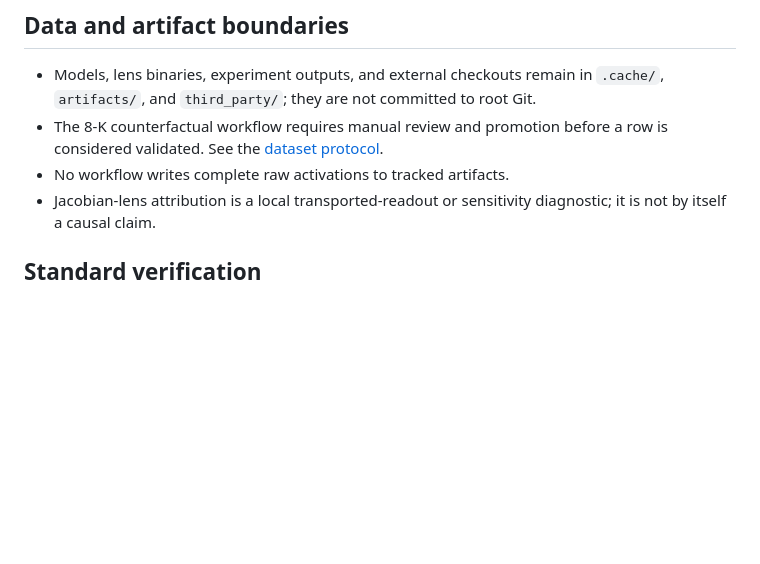
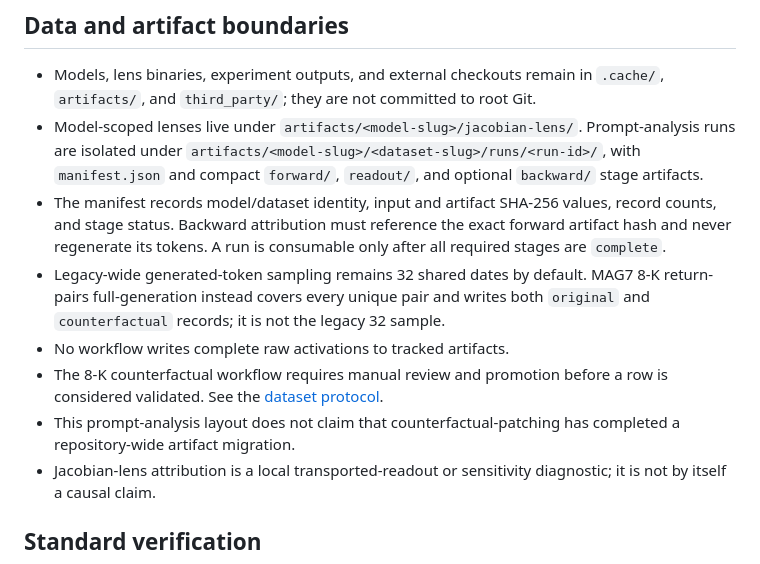
Before and after one commit to novis10813/llm-bias, a Markdown page: README.md, the part around the change. Rendered like a GitHub page; blank space fills up the shorter version.

Commit message:
Document split prompt artifact workflow
Co-Authored-By: Claude <noreply@anthropic.com>

```diff
--- a/README.md
+++ b/README.md
@@ -96,9 +96,22 @@ metrics, artifacts, and dashboard behavior, use
 - Models, lens binaries, experiment outputs, and external checkouts remain in
   `.cache/`, `artifacts/`, and `third_party/`; they are not committed to root
   Git.
+- Model-scoped lenses live under `artifacts/<model-slug>/jacobian-lens/`.
+  Prompt-analysis runs are isolated under
+  `artifacts/<model-slug>/<dataset-slug>/runs/<run-id>/`, with `manifest.json`
+  and compact `forward/`, `readout/`, and optional `backward/` stage artifacts.
+- The manifest records model/dataset identity, input and artifact SHA-256 values,
+  record counts, and stage status. Backward attribution must reference the exact
+  forward artifact hash and never regenerate its tokens. A run is consumable only
+  after all required stages are `complete`.
+- Legacy-wide generated-token sampling remains 32 shared dates by default. MAG7
+  8-K return-pairs full-generation instead covers every unique pair and writes both
+  `original` and `counterfactual` records; it is not the legacy 32 sample.
+- No workflow writes complete raw activations to tracked artifacts.
 - The 8-K counterfactual workflow requires manual review and promotion before a
   row is considered validated. See the [dataset protocol](docs/counterfactual-dataset-generation.md).
-- No workflow writes complete raw activations to tracked artifacts.
+- This prompt-analysis layout does not claim that counterfactual-patching has
+  completed a repository-wide artifact migration.
 - Jacobian-lens attribution is a local transported-readout or sensitivity
   diagnostic; it is not by itself a causal claim.
 
```
Also changed, not shown: docs/prompt-analysis-reproducibility.md (+78 -0 lines).
